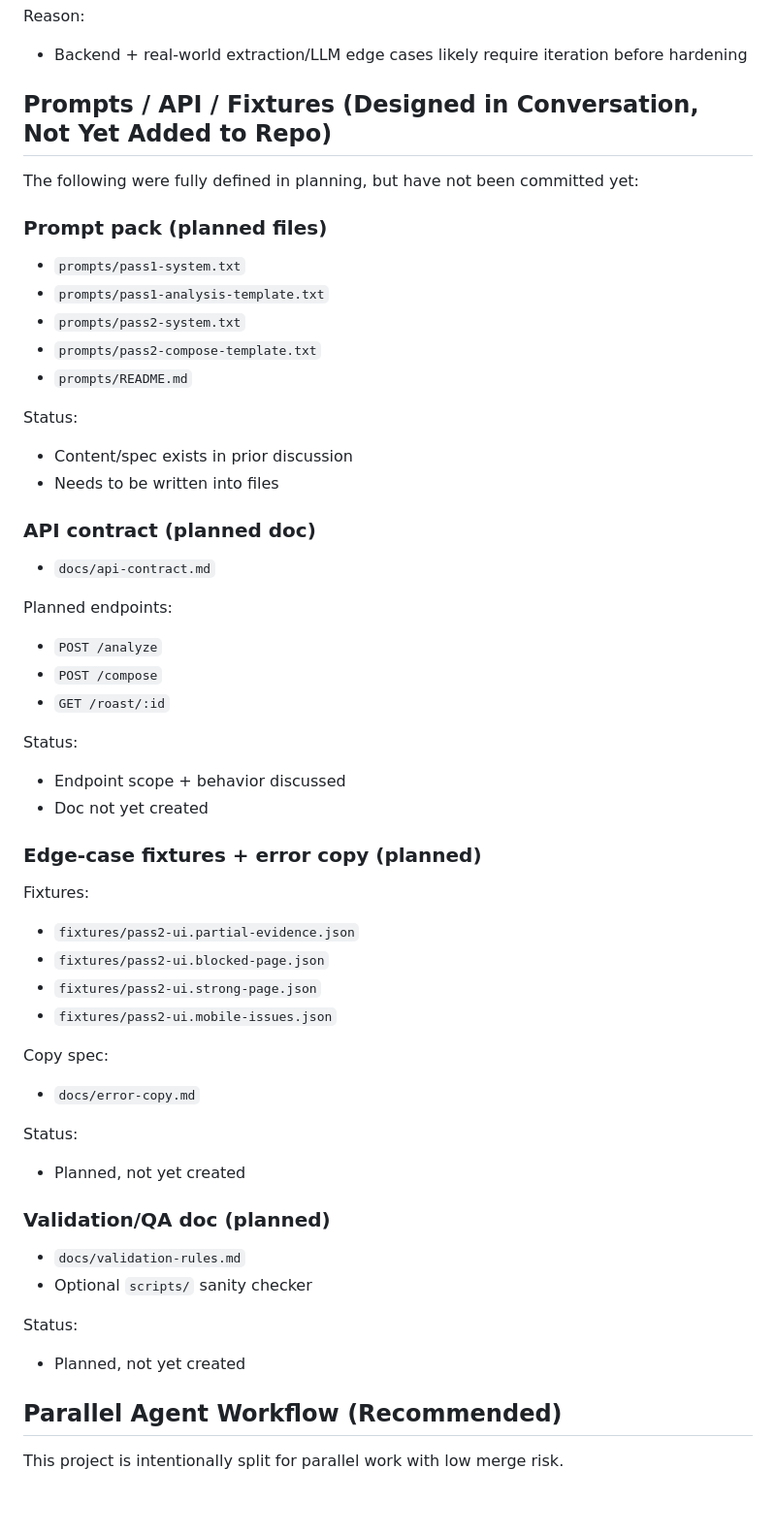
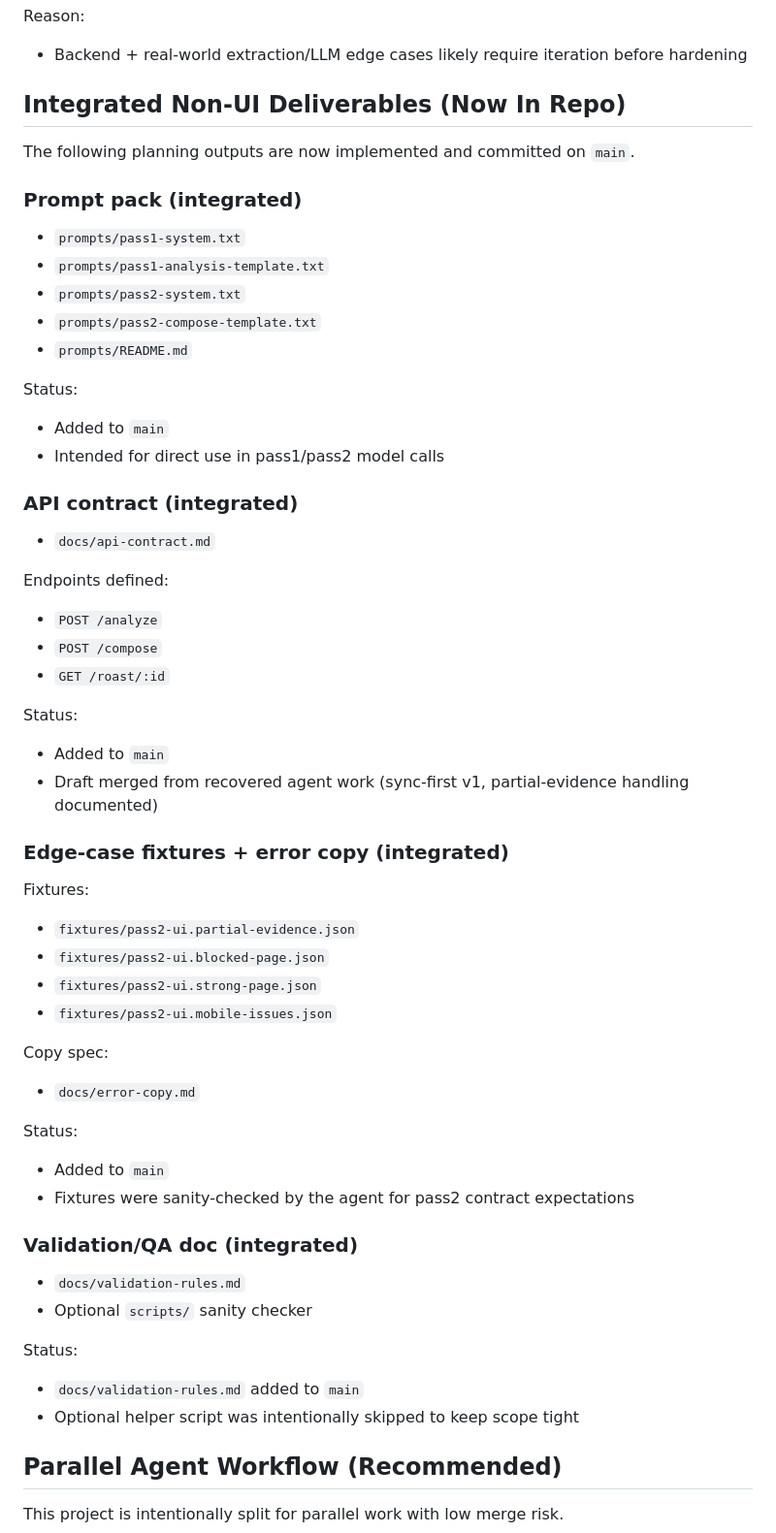
Before and after one commit to buloxdev/roast_landingpage, a Markdown page: context.md, the part around one of its changes. Shown at 97% size. GitHub-like rendering; blank space fills up the shorter version.

```diff
--- a/context.md
+++ b/context.md
@@ -190,11 +203,11 @@ Note:
 Reason:
 - Backend + real-world extraction/LLM edge cases likely require iteration before hardening
 
-## Prompts / API / Fixtures (Designed in Conversation, Not Yet Added to Repo)
+## Integrated Non-UI Deliverables (Now In Repo)
 
-The following were fully defined in planning, but have not been committed yet:
+The following planning outputs are now implemented and committed on `main`.
 
-### Prompt pack (planned files)
+### Prompt pack (integrated)
 - `prompts/pass1-system.txt`
 - `prompts/pass1-analysis-template.txt`
 - `prompts/pass2-system.txt`
@@ -202,22 +215,22 @@ The following were fully defined in planning, but have not been committed yet:
 - `prompts/README.md`
 
 Status:
-- Content/spec exists in prior discussion
-- Needs to be written into files
+- Added to `main`
+- Intended for direct use in pass1/pass2 model calls
 
-### API contract (planned doc)
+### API contract (integrated)
 - `docs/api-contract.md`
 
-Planned endpoints:
+Endpoints defined:
 - `POST /analyze`
 - `POST /compose`
 - `GET /roast/:id`
 
 Status:
-- Endpoint scope + behavior discussed
-- Doc not yet created
+- Added to `main`
+- Draft merged from recovered agent work (sync-first v1, partial-evidence handling documented)
 
-### Edge-case fixtures + error copy (planned)
+### Edge-case fixtures + error copy (integrated)
 Fixtures:
 - `fixtures/pass2-ui.partial-evidence.json`
 - `fixtures/pass2-ui.blocked-page.json`
@@ -228,14 +241,16 @@ Copy spec:
 - `docs/error-copy.md`
 
 Status:
-- Planned, not yet created
+- Added to `main`
+- Fixtures were sanity-checked by the agent for pass2 contract expectations
 
-### Validation/QA doc (planned)
+### Validation/QA doc (integrated)
 - `docs/validation-rules.md`
 - Optional `scripts/` sanity checker
 
 Status:
-- Planned, not yet created
+- `docs/validation-rules.md` added to `main`
+- Optional helper script was intentionally skipped to keep scope tight
 
 ## Parallel Agent Workflow (Recommended)
 
```
Also changed, not shown: other parts of context.md (+66 -30 lines).
